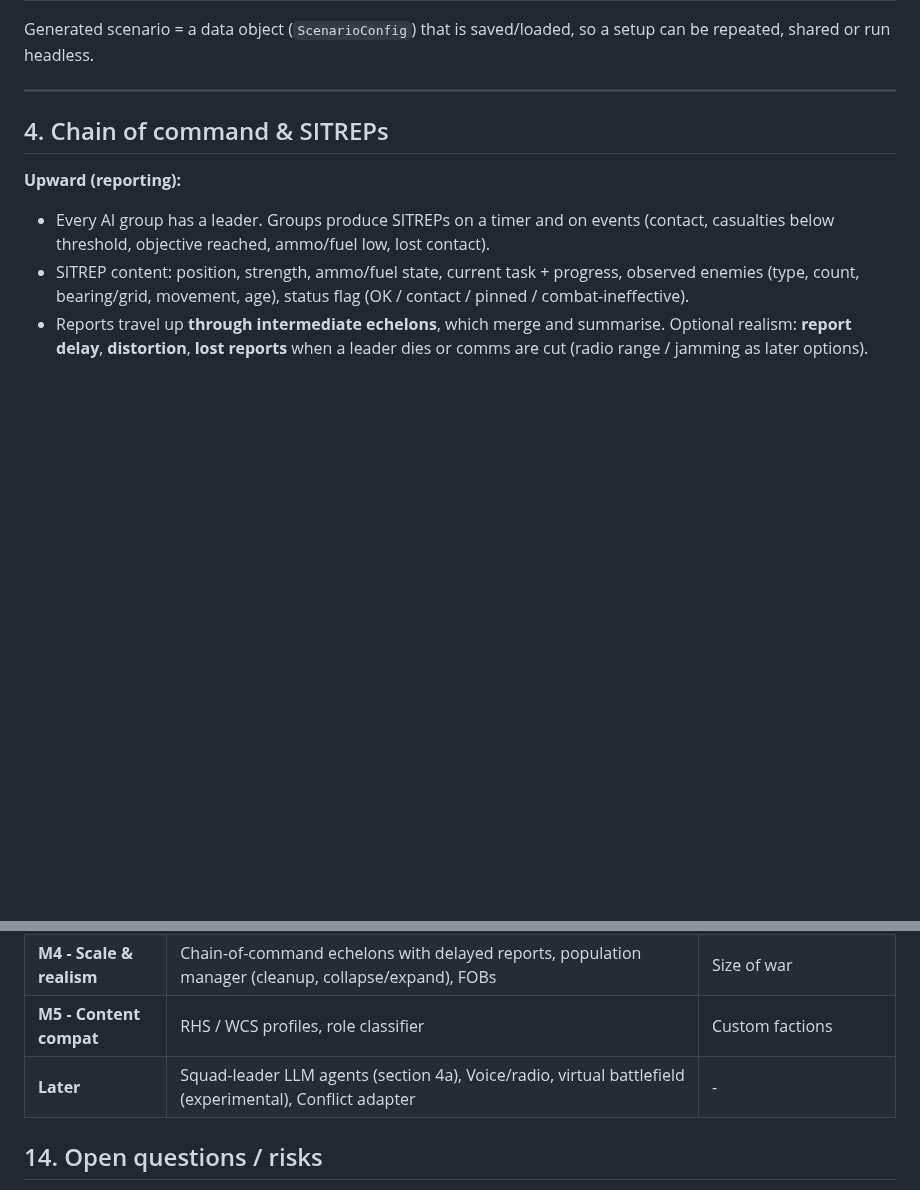
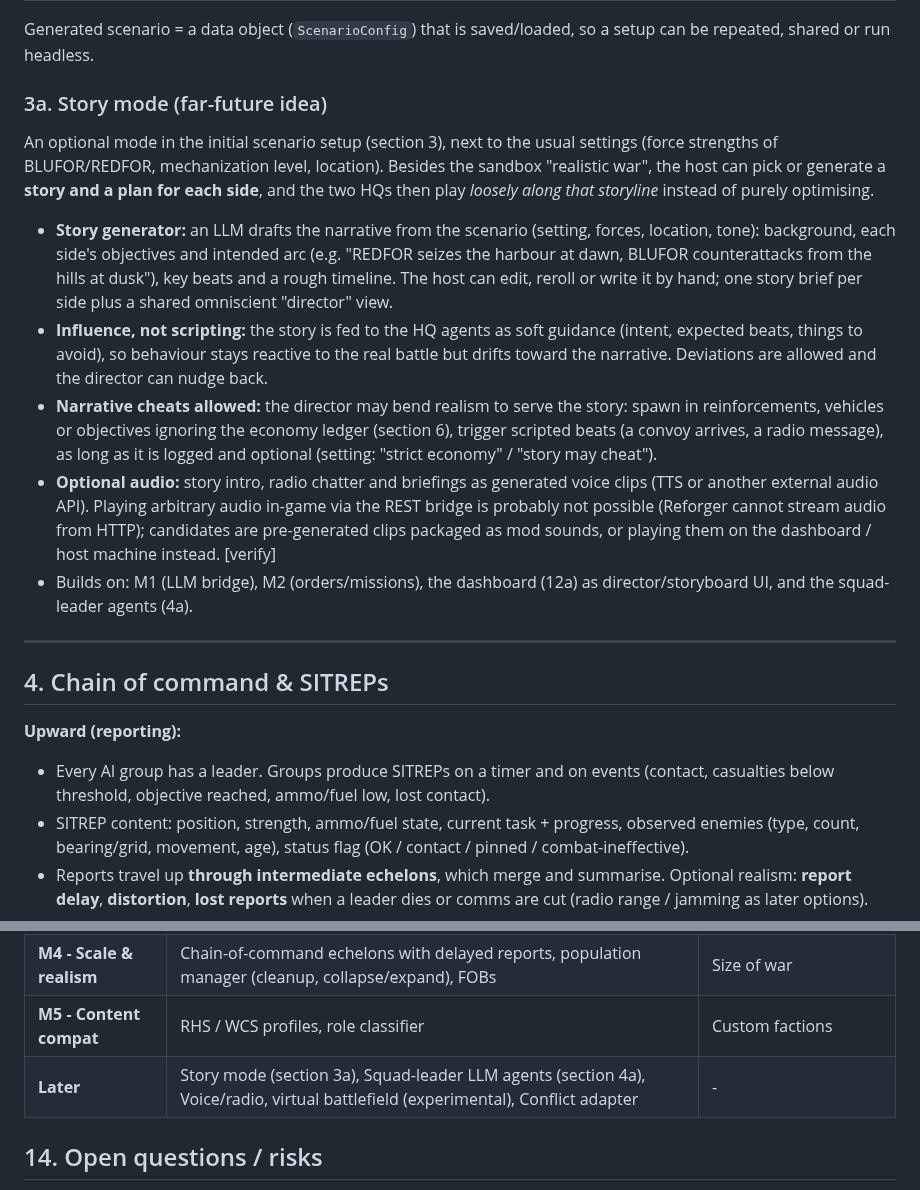
Before and after one commit to underlines/reforger-clausewitz, a Markdown page: dev/VISION.md, 2 parts joined by grey strips. Rendered like a GitHub page; blank space fills up the shorter version.

Commit message:
Vision: story mode (far-future)
Co-Authored-By: Claude Sonnet 5.5 <noreply@anthropic.com>

```diff
--- a/dev/VISION.md
+++ b/dev/VISION.md
@@ -121,6 +121,16 @@ A lobby UI shown to the first (admin) player before the war starts. Dedicated-se
 | Other | Time of day / weather, reinforcement waves, whether LLM may use arty/air, difficulty (AI skill), random seed |
 
 Generated scenario = a data object (`ScenarioConfig`) that is saved/loaded, so a setup can be repeated, shared or run headless.
+
+### 3a. Story mode (far-future idea)
+
+An optional mode in the initial scenario setup (section 3), next to the usual settings (force strengths of BLUFOR/REDFOR, mechanization level, location). Besides the sandbox "realistic war", the host can pick or generate a **story and a plan for each side**, and the two HQs then play *loosely along that storyline* instead of purely optimising.
+
+- **Story generator:** an LLM drafts the narrative from the scenario (setting, forces, location, tone): background, each side's objectives and intended arc (e.g. "REDFOR seizes the harbour at dawn, BLUFOR counterattacks from the hills at dusk"), key beats and a rough timeline. The host can edit, reroll or write it by hand; one story brief per side plus a shared omniscient "director" view.
+- **Influence, not scripting:** the story is fed to the HQ agents as soft guidance (intent, expected beats, things to avoid), so behaviour stays reactive to the real battle but drifts toward the narrative. Deviations are allowed and the director can nudge back.
+- **Narrative cheats allowed:** the director may bend realism to serve the story: spawn in reinforcements, vehicles or objectives ignoring the economy ledger (section 6), trigger scripted beats (a convoy arrives, a radio message), as long as it is logged and optional (setting: "strict economy" / "story may cheat").
+- **Optional audio:** story intro, radio chatter and briefings as generated voice clips (TTS or another external audio API). Playing arbitrary audio in-game via the REST bridge is probably not possible (Reforger cannot stream audio from HTTP); candidates are pre-generated clips packaged as mod sounds, or playing them on the dashboard / host machine instead. [verify]
+- Builds on: M1 (LLM bridge), M2 (orders/missions), the dashboard (12a) as director/storyboard UI, and the squad-leader agents (4a).
 
 ---
 
@@ -335,7 +345,7 @@ Own game mode `CLW_GameMode` (see `notes/decision-game-mode.md`). Live status: `
 | **M3 - Mechanized & intel** | Player requests via chat, approach to be chosen (section 5a, option A or B); Vehicle groups, embark/dismount, convoys; map markers, expiry, player reports, setup screen | Vehicle AI, humans in the loop |
 | **M4 - Scale & realism** | Chain-of-command echelons with delayed reports, population manager (cleanup, collapse/expand), FOBs | Size of war |
 | **M5 - Content compat** | RHS / WCS profiles, role classifier | Custom factions |
-| **Later** | Squad-leader LLM agents (section 4a), Voice/radio, virtual battlefield (experimental), Conflict adapter | - |
+| **Later** | Story mode (section 3a), Squad-leader LLM agents (section 4a), Voice/radio, virtual battlefield (experimental), Conflict adapter | - |
 
 ## 14. Open questions / risks
 
```
